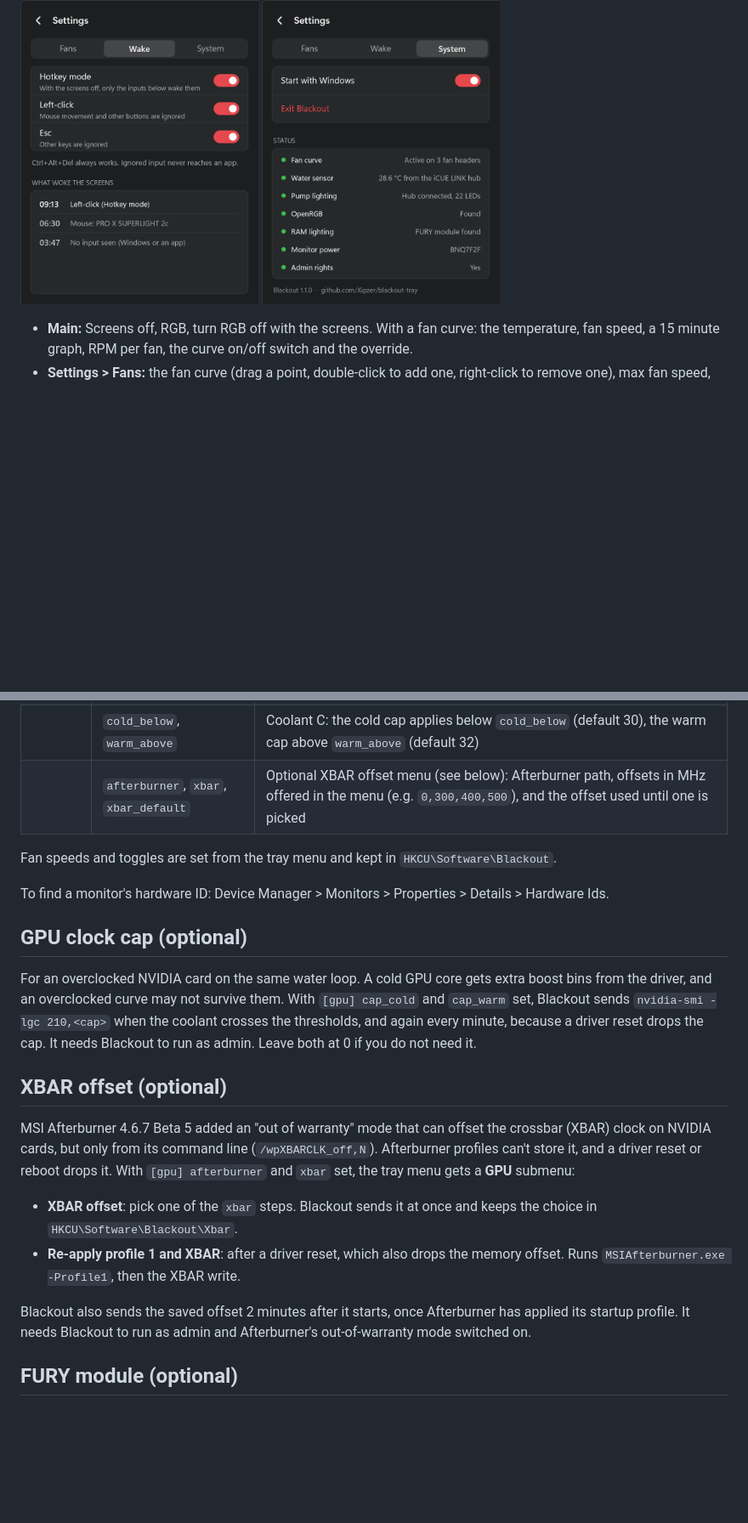
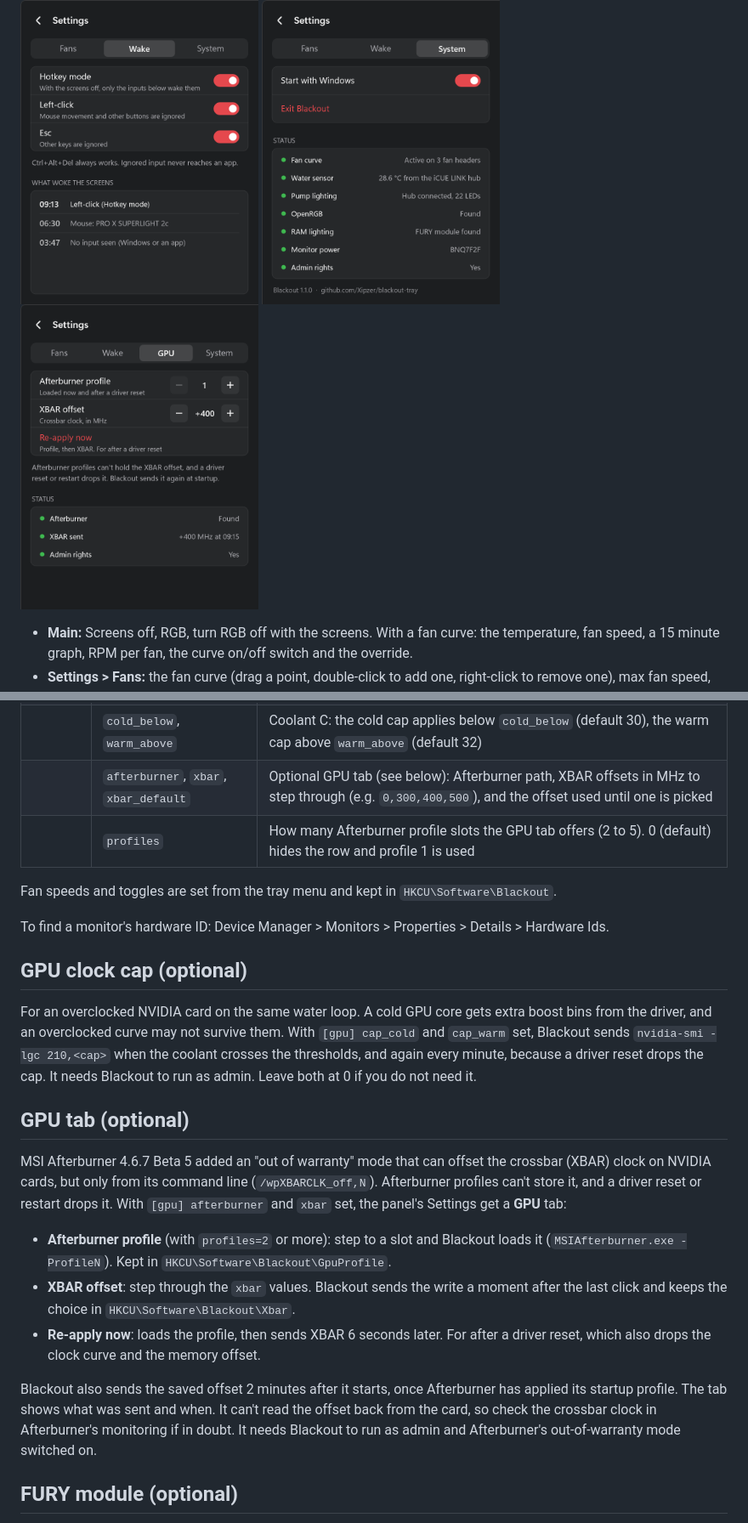
Before and after one commit to Xipzer/blackout-tray, a Markdown page: README.md, 2 parts joined by grey strips. Shown at 85% size. Drawn GitHub-style; pictures changed too: docs/panel-gpu.png (added); blank space fills up the shorter version.

```diff
--- a/README.md
+++ b/README.md
@@ -23,6 +23,7 @@ This works for a Blackout click and for Windows' own display timeout.
 <p>
 <img src="docs/panel-wake.png" width="280" alt="Wake settings">
 <img src="docs/panel-system.png" width="280" alt="System and status">
+<img src="docs/panel-gpu.png" width="280" alt="GPU tab: Afterburner profile and XBAR offset">
 </p>
 
 - **Main:** Screens off, RGB, turn RGB off with the screens. With a fan curve: the temperature, fan speed, a 15 minute graph, RPM per fan, the curve on/off switch and the override.
@@ -119,7 +120,8 @@ The same tab lists the last few wakes and the device behind each one (for exampl
 | | `hysteresis` | C the temperature must drop before fans slow down (default 2) |
 | `[gpu]` | `cap_cold`, `cap_warm` | Optional NVIDIA clock cap in MHz that follows the coolant (see below). Both 0 (default) = off |
 | | `cold_below`, `warm_above` | Coolant C: the cold cap applies below `cold_below` (default 30), the warm cap above `warm_above` (default 32) |
-| | `afterburner`, `xbar`, `xbar_default` | Optional XBAR offset menu (see below): Afterburner path, offsets in MHz offered in the menu (e.g. `0,300,400,500`), and the offset used until one is picked |
+| | `afterburner`, `xbar`, `xbar_default` | Optional GPU tab (see below): Afterburner path, XBAR offsets in MHz to step through (e.g. `0,300,400,500`), and the offset used until one is picked |
+| | `profiles` | How many Afterburner profile slots the GPU tab offers (2 to 5). 0 (default) hides the row and profile 1 is used |
 
 Fan speeds and toggles are set from the tray menu and kept in `HKCU\Software\Blackout`.
 
@@ -131,15 +133,18 @@ For an overclocked NVIDIA card on the same water loop. A cold GPU core gets extr
 With `[gpu] cap_cold` and `cap_warm` set, Blackout sends `nvidia-smi -lgc 210,<cap>` when the coolant crosses the thresholds, and again every minute, because a driver reset drops the cap.
 It needs Blackout to run as admin. Leave both at 0 if you do not need it.
 
-## XBAR offset (optional)
+## GPU tab (optional)
 
-MSI Afterburner 4.6.7 Beta 5 added an "out of warranty" mode that can offset the crossbar (XBAR) clock on NVIDIA cards, but only from its command line (`/wpXBARCLK_off,N`). Afterburner profiles can't store it, and a driver reset or reboot drops it.
-With `[gpu] afterburner` and `xbar` set, the tray menu gets a **GPU** submenu:
+MSI Afterburner 4.6.7 Beta 5 added an "out of warranty" mode that can offset the crossbar (XBAR) clock on NVIDIA cards, but only from its command line (`/wpXBARCLK_off,N`). Afterburner profiles can't store it, and a driver reset or restart drops it.
+With `[gpu] afterburner` and `xbar` set, the panel's Settings get a **GPU** tab:
 
-- **XBAR offset**: pick one of the `xbar` steps. Blackout sends it at once and keeps the choice in `HKCU\Software\Blackout\Xbar`.
-- **Re-apply profile 1 and XBAR**: after a driver reset, which also drops the memory offset. Runs `MSIAfterburner.exe -Profile1`, then the XBAR write.
+- **Afterburner profile** (with `profiles=2` or more): step to a slot and Blackout loads it (`MSIAfterburner.exe -ProfileN`). Kept in `HKCU\Software\Blackout\GpuProfile`.
+- **XBAR offset**: step through the `xbar` values. Blackout sends the write a moment after the last click and keeps the choice in `HKCU\Software\Blackout\Xbar`.
+- **Re-apply now**: loads the profile, then sends XBAR 6 seconds later. For after a driver reset, which also drops the clock curve and the memory offset.
 
-Blackout also sends the saved offset 2 minutes after it starts, once Afterburner has applied its startup profile. It needs Blackout to run as admin and Afterburner's out-of-warranty mode switched on.
+Blackout also sends the saved offset 2 minutes after it starts, once Afterburner has applied its startup profile.
+The tab shows what was sent and when. It can't read the offset back from the card, so check the crossbar clock in Afterburner's monitoring if in doubt.
+It needs Blackout to run as admin and Afterburner's out-of-warranty mode switched on.
 
 ## FURY module (optional)
 
```
Also changed, not shown: 4 other files.
